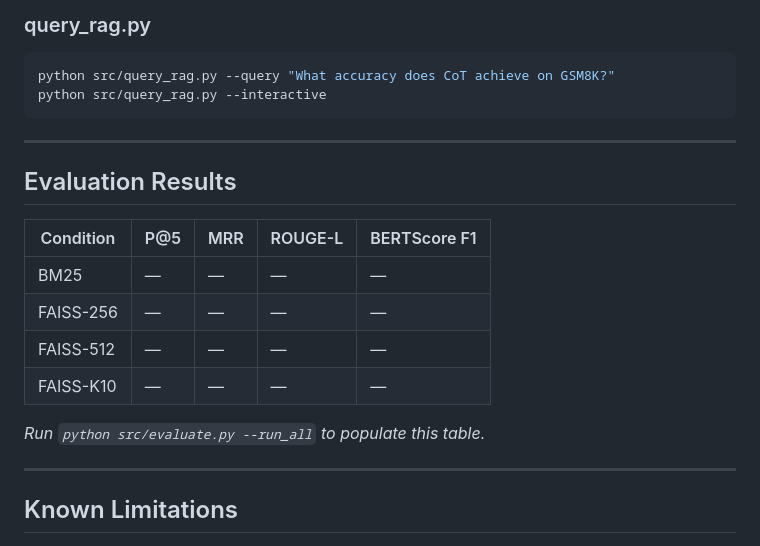
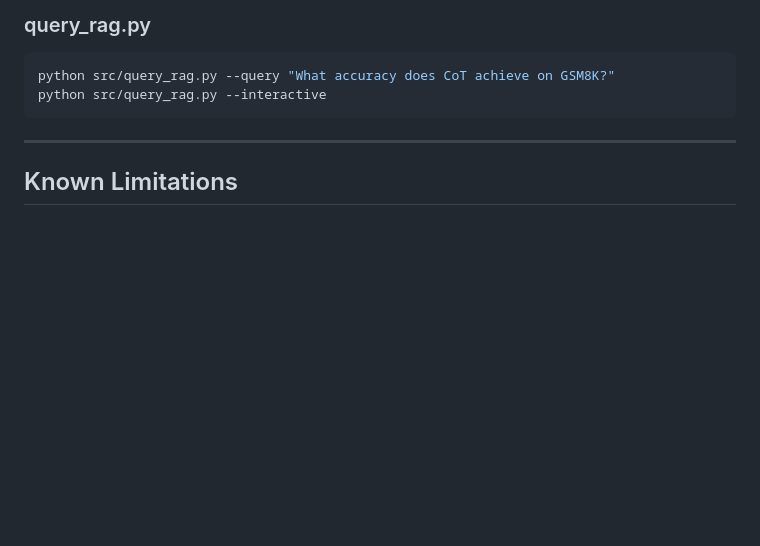
Before and after one commit to srikarreddych05/rag-project, a Markdown page: README.md, the part around the change. GitHub-like rendering; blank space fills up the shorter version.

```diff
--- a/README.md
+++ b/README.md
@@ -180,18 +180,7 @@ python src/query_rag.py --interactive
 
 ---
 
-## Evaluation Results
 
-| Condition   | P@5  | MRR  | ROUGE-L | BERTScore F1 |
-|-------------|------|------|---------|--------------|
-| BM25        | —    | —    | —       | —            |
-| FAISS-256   | —    | —    | —       | —            |
-| FAISS-512   | —    | —    | —       | —            |
-| FAISS-K10   | —    | —    | —       | —            |
-
-*Run `python src/evaluate.py --run_all` to populate this table.*
-
----
 
 ## Known Limitations
 
```
